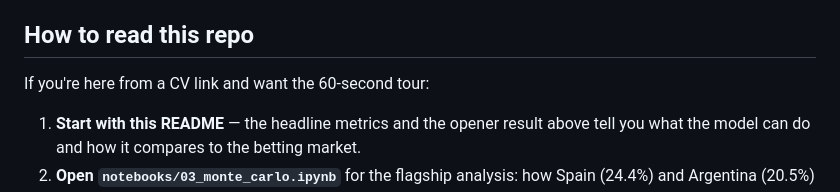
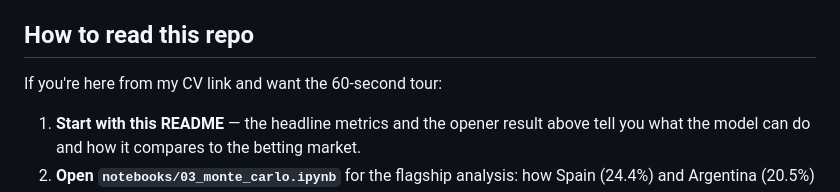
Before and after one commit to cem-acun/worldcup2026-market-efficiency, a Markdown page: README.md, the part around the change. Drawn GitHub-style.

```diff
--- a/README.md
+++ b/README.md
@@ -52,7 +52,7 @@ One match is not evidence about a probabilistic model. But the pipeline that pro
 
 ## How to read this repo
 
-If you're here from a CV link and want the 60-second tour:
+If you're here from my CV link and want the 60-second tour:
 
 1. **Start with this README** — the headline metrics and the opener result above tell you what the model can do and how it compares to the betting market.
 2. **Open `notebooks/03_monte_carlo.ipynb`** for the flagship analysis: how Spain (24.4%) and Argentina (20.5%) emerged as joint title favourites from 10,000 simulated tournaments using FIFA's official bracket.
```
